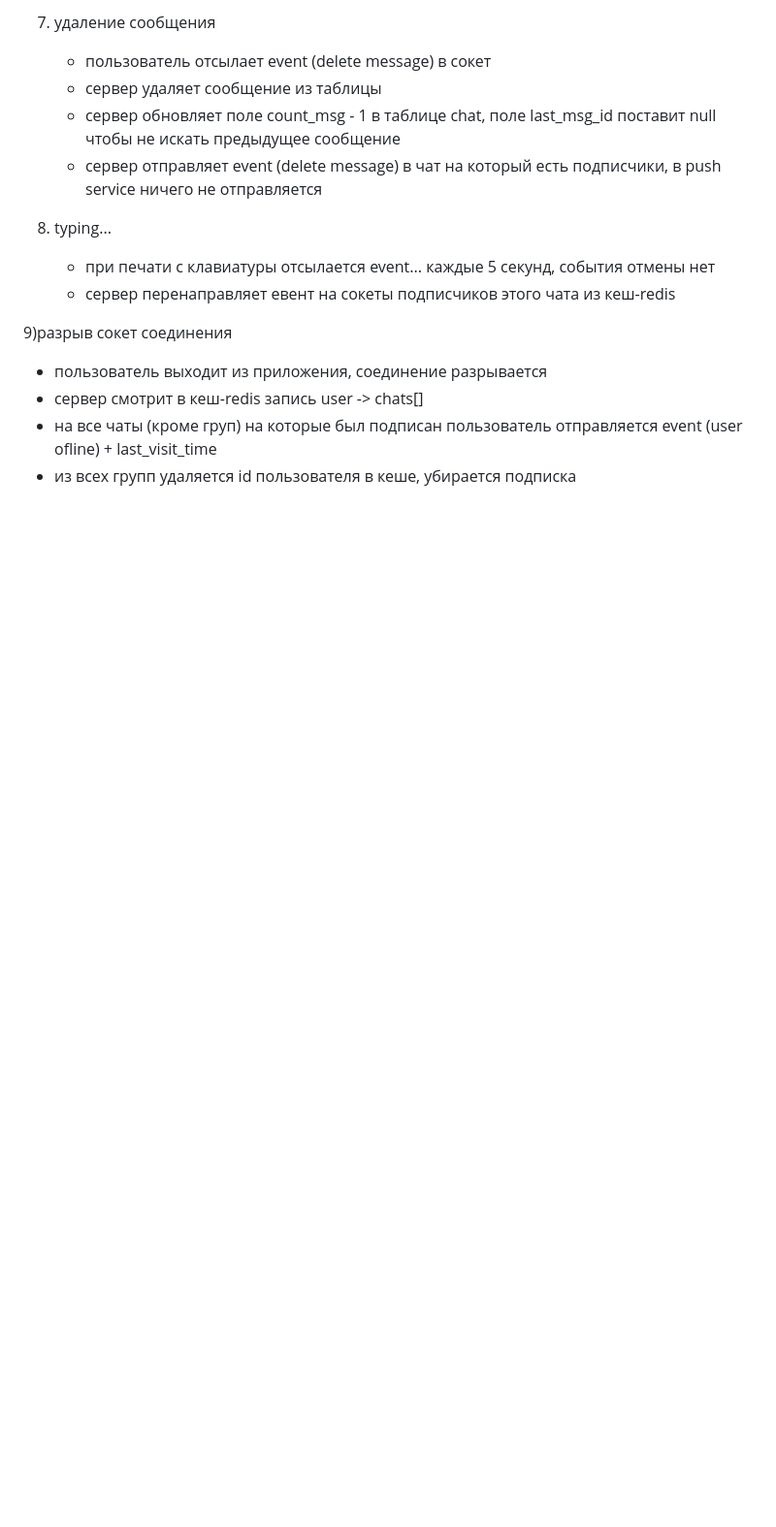
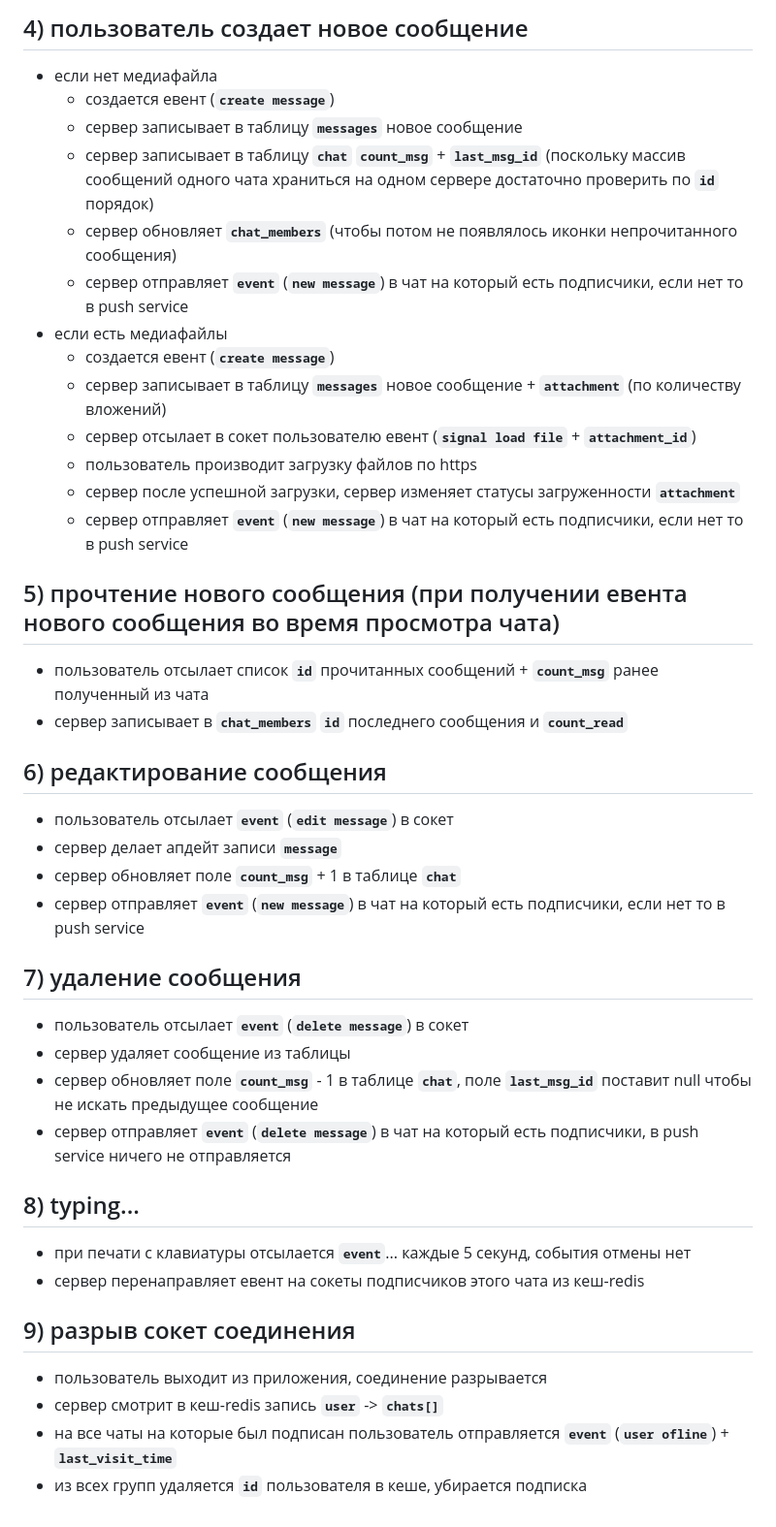
Before and after one commit to KmnPetr/SysDesign, a Markdown page: messenger.md, the part around one of its changes. Shown at 97% size. Rendered like a GitHub page; blank space fills up the shorter version.

```diff
--- a/messenger.md
+++ b/messenger.md
@@ -50,16 +28,47 @@ Usercases
 
-7) удаление сообщения
-   - пользователь отсылает event (delete message) в сокет
-   - сервер удаляет сообщение из таблицы
-   - сервер обновляет поле count_msg - 1 в таблице chat, поле last_msg_id поставит null чтобы не искать предыдущее сообщение
-   - сервер отправляет event (delete message) в чат на который есть подписчики, в push service ничего не отправляется
+## 4) пользователь создает новое сообщение
 
-8) typing...
-   - при печати с клавиатуры отсылается event... каждые 5 секунд, события отмены нет
-   - сервер перенаправляет евент на сокеты подписчиков этого чата из кеш-redis
+- если нет медиафайла
+  - создается евент (**`create message`**)
+  - сервер записывает в таблицу **`messages`** новое сообщение
+  - сервер записывает в таблицу **`chat`** **`count_msg`** + **`last_msg_id`** (поскольку массив сообщений одного чата храниться на одном сервере достаточно проверить по **`id`** порядок)
+  - сервер обновляет **`chat_members`** (чтобы потом не появлялось иконки непрочитанного сообщения)
+  - сервер отправляет **`event`** (**`new message`**) в чат на который есть подписчики, если нет то в push service
+- если есть медиафайлы
+  - создается евент (**`create message`**)
+  - сервер записывает в таблицу **`messages`** новое сообщение + **`attachment`** (по количеству вложений)
+  - сервер отсылает в сокет пользователю евент (**`signal load file`** + **`attachment_id`**)
+  - пользователь производит загрузку файлов по https
+  - сервер после успешной загрузки, сервер изменяет статусы загруженности **`attachment`**
+  - сервер отправляет **`event`** (**`new message`**) в чат на который есть подписчики, если нет то в push service
 
-9)разрыв сокет соединения
-   - пользователь выходит из приложения, соединение разрывается
-   - сервер смотрит в кеш-redis запись user -> chats[]
-   - на все чаты (кроме груп) на которые был подписан пользователь отправляется event (user ofline) + last_visit_time
-   - из всех групп удаляется id пользователя в кеше, убирается подписка
+## 5) прочтение нового сообщения (при получении евента нового сообщения во время просмотра чата)
+
+- пользователь отсылает список **`id`** прочитанных сообщений + **`count_msg`** ранее полученный из чата
+- сервер записывает в **`chat_members`** **`id`** последнего сообщения и **`count_read`**
+
+## 6) редактирование сообщения
+
+- пользователь отсылает **`event`** (**`edit message`**) в сокет
+- сервер делает апдейт записи **`message`**
+- сервер обновляет поле **`count_msg`** + 1 в таблице **`chat`**
+- сервер отправляет **`event`** (**`new message`**) в чат на который есть подписчики, если нет то в push service
+
+## 7) удаление сообщения
+
+- пользователь отсылает **`event`** (**`delete message`**) в сокет
+- сервер удаляет сообщение из таблицы
+- сервер обновляет поле **`count_msg`** - 1 в таблице **`chat`**, поле **`last_msg_id`** поставит null чтобы не искать предыдущее сообщение
+- сервер отправляет **`event`** (**`delete message`**) в чат на который есть подписчики, в push service ничего не отправляется
+
+## 8) typing...
+
+- при печати с клавиатуры отсылается **`event`**... каждые 5 секунд, события отмены нет
+- сервер перенаправляет евент на сокеты подписчиков этого чата из кеш-redis
+
+## 9) разрыв сокет соединения
+
+- пользователь выходит из приложения, соединение разрывается
+- сервер смотрит в кеш-redis запись **`user`** -> **`chats[]`**
+- на все чаты на которые был подписан пользователь отправляется **`event`** (**`user ofline`**) + **`last_visit_time`**
+- из всех групп удаляется **`id`** пользователя в кеше, убирается подписка
```
Also changed, not shown: other parts of messenger.md (+21 -43 lines).
